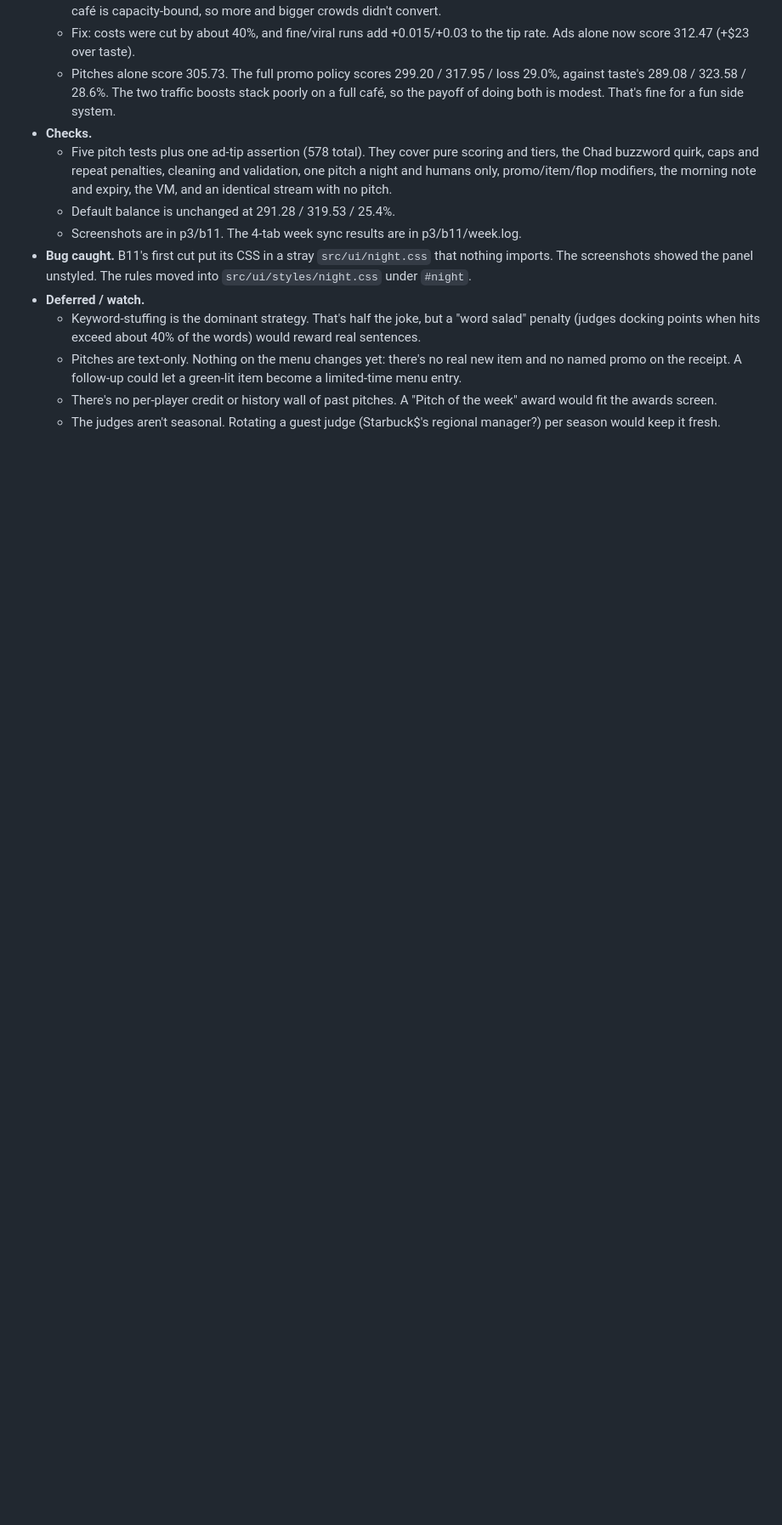
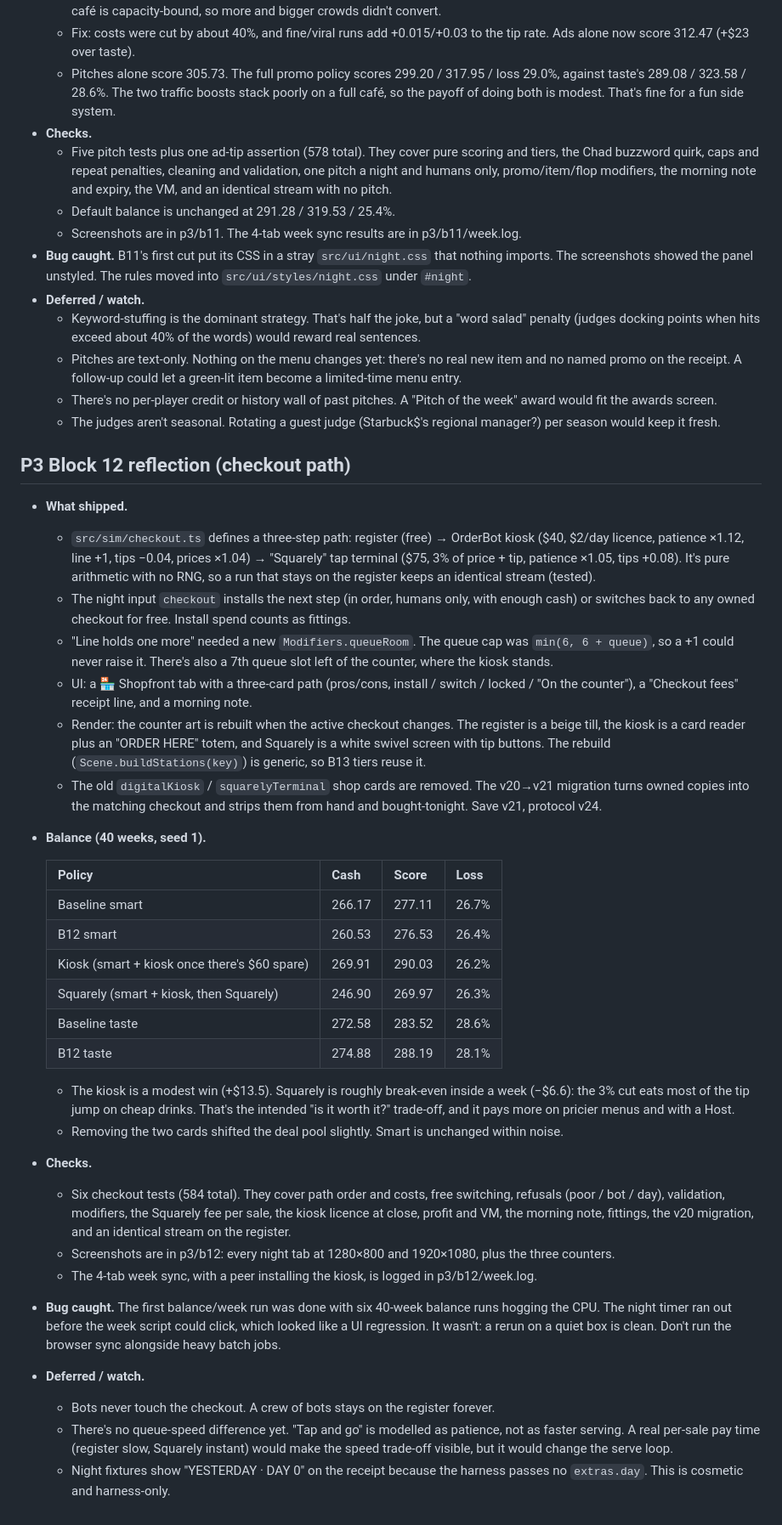
Before and after one commit to snowmexican7/CafeTycoon, a Markdown page: docs/BACKLOG.md, the part around the change. Shown at 85% size. GitHub-like rendering; blank space fills up the shorter version.

Commit message:
P3 B12: changelog and reflection

```diff
--- a/docs/BACKLOG.md
+++ b/docs/BACKLOG.md
@@ -1173,3 +1173,59 @@ Playtests (built game, Playwright, `/workspace/overnight/b12/`):
     would fit the awards screen.
   - The judges aren't seasonal. Rotating a guest judge (Starbuck$'s regional manager?) per
     season would keep it fresh.
+
+## P3 Block 12 reflection (checkout path)
+
+- **What shipped.**
+  - `src/sim/checkout.ts` defines a three-step path: register (free) → OrderBot kiosk ($40,
+    $2/day licence, patience ×1.12, line +1, tips −0.04, prices ×1.04) → "Squarely" tap
+    terminal ($75, 3% of price + tip, patience ×1.05, tips +0.08). It's pure arithmetic with no
+    RNG, so a run that stays on the register keeps an identical stream (tested).
+  - The night input `checkout` installs the next step (in order, humans only, with enough cash)
+    or switches back to any owned checkout for free. Install spend counts as fittings.
+  - "Line holds one more" needed a new `Modifiers.queueRoom`. The queue cap was
+    `min(6, 6 + queue)`, so a +1 could never raise it. There's also a 7th queue slot left of the
+    counter, where the kiosk stands.
+  - UI: a 🏪 Shopfront tab with a three-card path (pros/cons, install / switch / locked / "On the
+    counter"), a "Checkout fees" receipt line, and a morning note.
+  - Render: the counter art is rebuilt when the active checkout changes. The register is a beige
+    till, the kiosk is a card reader plus an "ORDER HERE" totem, and Squarely is a white swivel
+    screen with tip buttons. The rebuild (`Scene.buildStations(key)`) is generic, so B13 tiers
+    reuse it.
+  - The old `digitalKiosk` / `squarelyTerminal` shop cards are removed. The v20→v21 migration
+    turns owned copies into the matching checkout and strips them from hand and bought-tonight.
+    Save v21, protocol v24.
+- **Balance (40 weeks, seed 1).**
+
+  | Policy | Cash | Score | Loss |
+  |---|---|---|---|
+  | Baseline smart | 266.17 | 277.11 | 26.7% |
+  | B12 smart | 260.53 | 276.53 | 26.4% |
+  | Kiosk (smart + kiosk once there's $60 spare) | 269.91 | 290.03 | 26.2% |
+  | Squarely (smart + kiosk, then Squarely) | 246.90 | 269.97 | 26.3% |
+  | Baseline taste | 272.58 | 283.52 | 28.6% |
+  | B12 taste | 274.88 | 288.19 | 28.1% |
+
+  - The kiosk is a modest win (+$13.5). Squarely is roughly break-even inside a week (−$6.6):
+    the 3% cut eats most of the tip jump on cheap drinks. That's the intended "is it worth it?"
+    trade-off, and it pays more on pricier menus and with a Host.
+  - Removing the two cards shifted the deal pool slightly. Smart is unchanged within noise.
+- **Checks.**
+  - Six checkout tests (584 total). They cover path order and costs, free switching, refusals
+    (poor / bot / day), validation, modifiers, the Squarely fee per sale, the kiosk licence at
+    close, profit and VM, the morning note, fittings, the v20 migration, and an identical stream
+    on the register.
+  - Screenshots are in p3/b12: every night tab at 1280×800 and 1920×1080, plus the three
+    counters.
+  - The 4-tab week sync, with a peer installing the kiosk, is logged in p3/b12/week.log.
+- **Bug caught.** The first balance/week run was done with six 40-week balance runs hogging the
+  CPU. The night timer ran out before the week script could click, which looked like a UI
+  regression. It wasn't: a rerun on a quiet box is clean. Don't run the browser sync alongside
+  heavy batch jobs.
+- **Deferred / watch.**
+  - Bots never touch the checkout. A crew of bots stays on the register forever.
+  - There's no queue-speed difference yet. "Tap and go" is modelled as patience, not as faster
+    serving. A real per-sale pay time (register slow, Squarely instant) would make the speed
+    trade-off visible, but it would change the serve loop.
+  - Night fixtures show "YESTERDAY · DAY 0" on the receipt because the harness passes no
+    `extras.day`. This is cosmetic and harness-only.
```
Also changed, not shown: CHANGELOG.md (+15 -0 lines).
